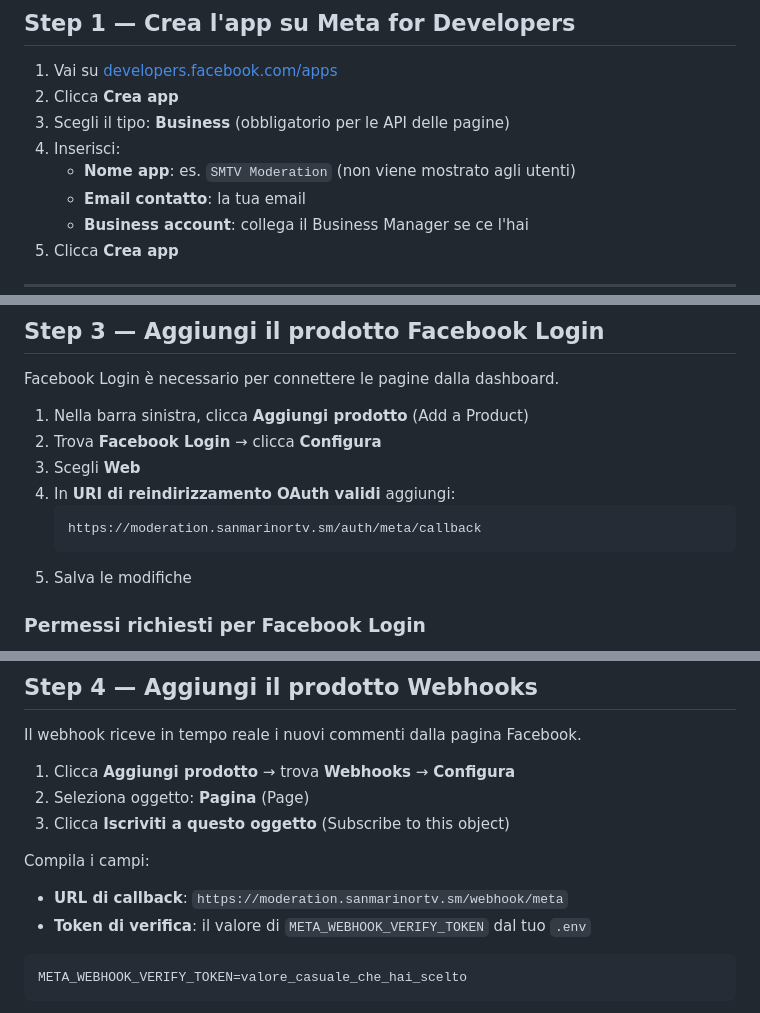
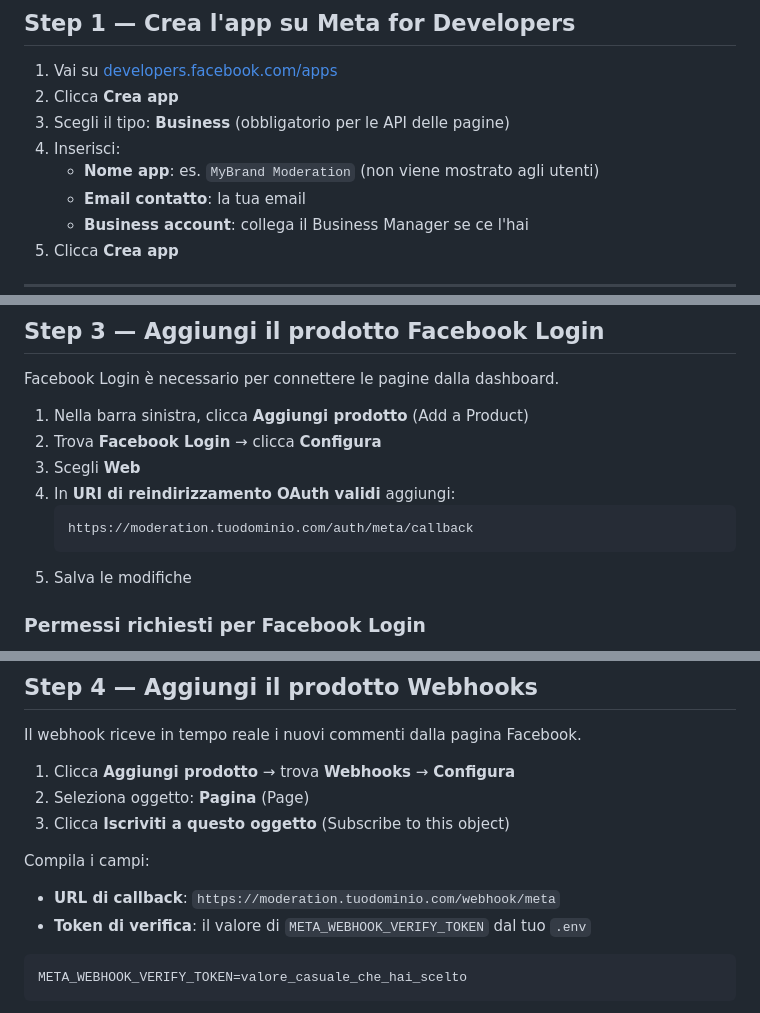
Before and after one commit to checco83casali/social-moderation-hub, a Markdown page: docs/meta-app-setup.md, 3 parts joined by grey strips. Rendered like a GitHub page.

Commit message:
Docs: rimuovi riferimenti specifici dal client in meta-app-setup.md
Co-Authored-By: Claude Sonnet 4.6 <noreply@anthropic.com>

````diff
--- a/docs/meta-app-setup.md
+++ b/docs/meta-app-setup.md
@@ -19,7 +19,7 @@ connettere Social Moderation Hub alle pagine Facebook.
 2. Clicca **Crea app**
 3. Scegli il tipo: **Business** (obbligatorio per le API delle pagine)
 4. Inserisci:
-   - **Nome app**: es. `SMTV Moderation` (non viene mostrato agli utenti)
+   - **Nome app**: es. `MyBrand Moderation` (non viene mostrato agli utenti)
    - **Email contatto**: la tua email
    - **Business account**: collega il Business Manager se ce l'hai
 5. Clicca **Crea app**
@@ -51,7 +51,7 @@ Facebook Login è necessario per connettere le pagine dalla dashboard.
 3. Scegli **Web**
 4. In **URI di reindirizzamento OAuth validi** aggiungi:
    ```
-   https://moderation.sanmarinortv.sm/auth/meta/callback
+   https://moderation.tuodominio.com/auth/meta/callback
    ```
 5. Salva le modifiche
 
@@ -82,7 +82,7 @@ Il webhook riceve in tempo reale i nuovi commenti dalla pagina Facebook.
 
 Compila i campi:
 
-- **URL di callback**: `https://moderation.sanmarinortv.sm/webhook/meta`
+- **URL di callback**: `https://moderation.tuodominio.com/webhook/meta`
 - **Token di verifica**: il valore di `META_WEBHOOK_VERIFY_TOKEN` dal tuo `.env`
 
 ```env
````
Also changed, not shown: other parts of docs/meta-app-setup.md (+1 -1 lines).
